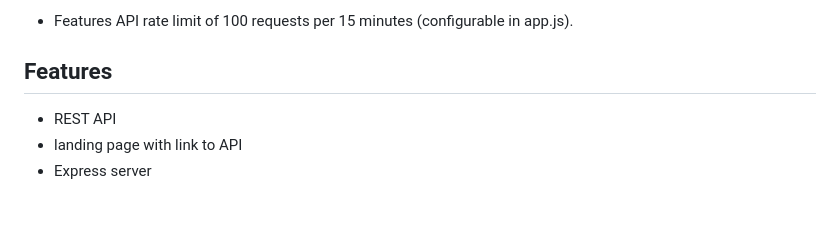
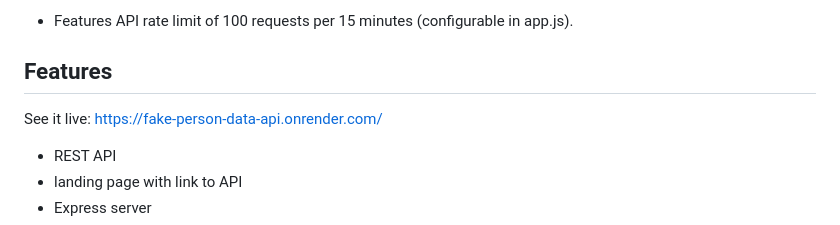
Before and after one commit to blomma-dev/fake-person-data-api, a Markdown page: README.md, the part around the change. Rendered like a GitHub page; blank space fills up the shorter version.

```diff
--- a/README.md
+++ b/README.md
@@ -3,6 +3,8 @@ REST API with landing page, using Express and Faker.js to generate fake user dat
 - Features API rate limit of 100 requests per 15 minutes (configurable in app.js).
 
 ## Features
+
+See it live: https://fake-person-data-api.onrender.com/
 
 - REST API
 - landing page with link to API
```
